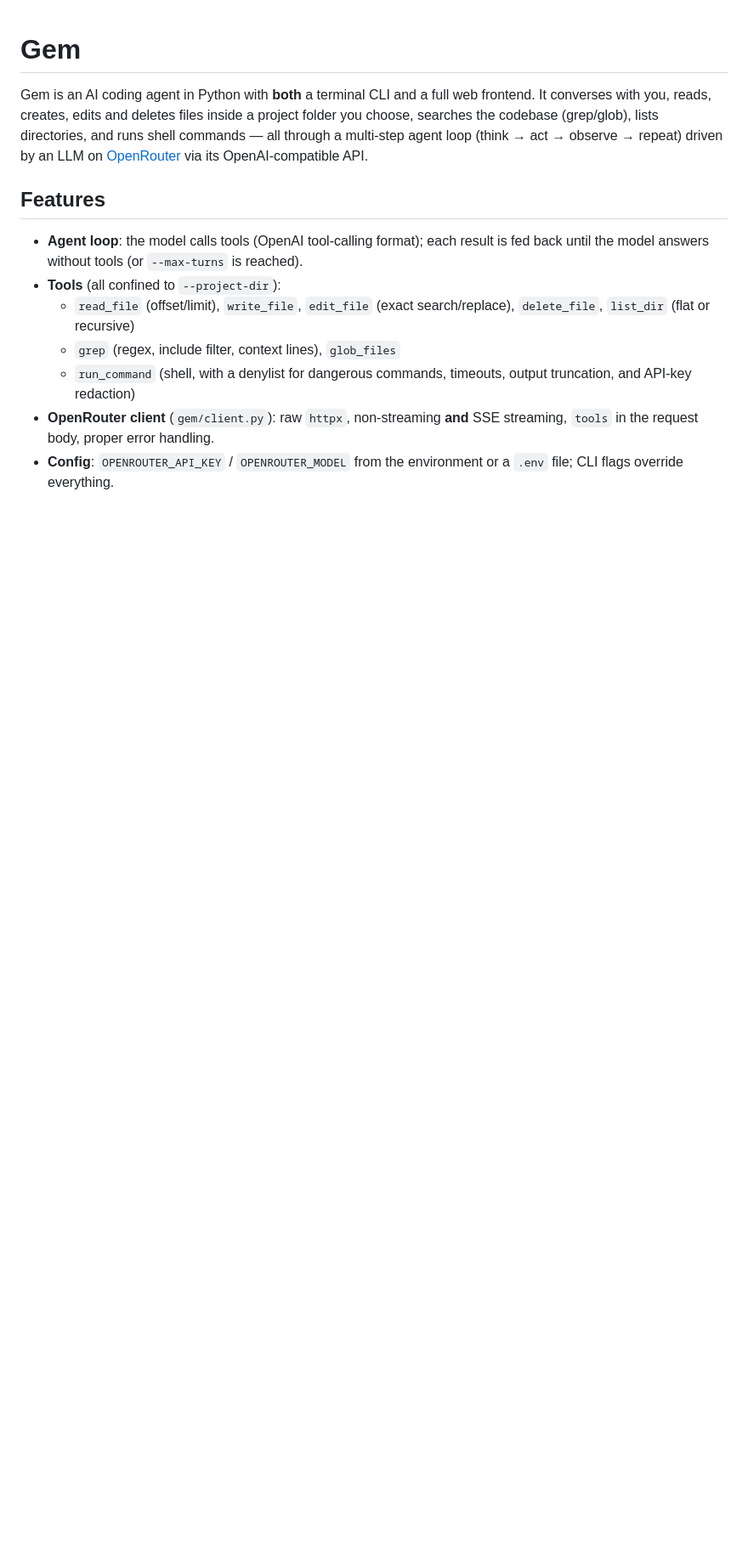
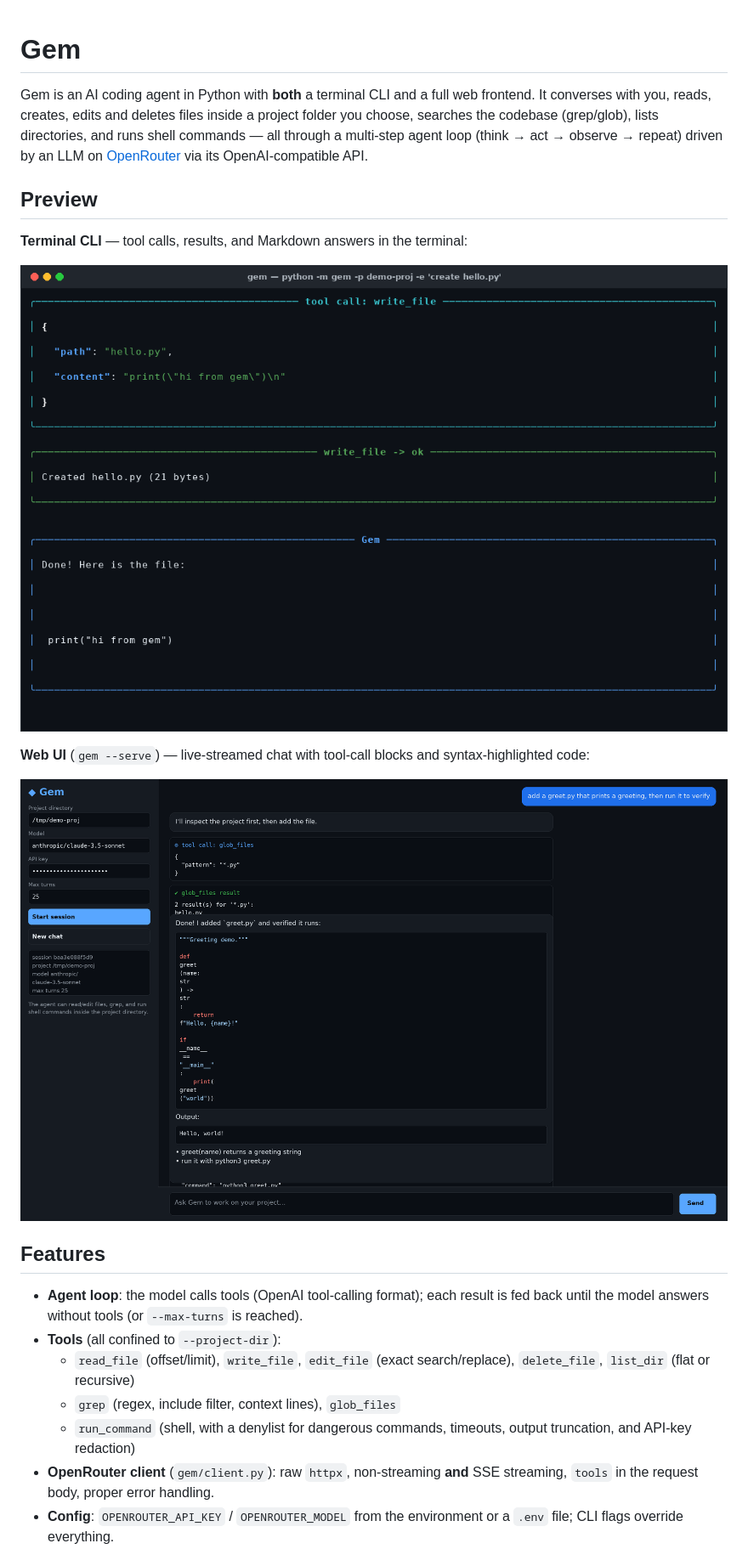
Before and after one commit to Ahmad24256/Gem, a Markdown page: README.md, the part around the change. Shown at 85% size. Drawn GitHub-style; pictures changed too: assets/preview-cli.png (added), assets/preview-web.png (added); blank space fills up the shorter version.

```diff
--- a/README.md
+++ b/README.md
@@ -6,6 +6,17 @@ project folder you choose, searches the codebase (grep/glob), lists directories,
 and runs shell commands — all through a multi-step agent loop (think → act →
 observe → repeat) driven by an LLM on [OpenRouter](https://openrouter.ai) via its
 OpenAI-compatible API.
+
+## Preview
+
+**Terminal CLI** — tool calls, results, and Markdown answers in the terminal:
+
+![Gem terminal CLI preview](assets/preview-cli.png)
+
+**Web UI** (`gem --serve`) — live-streamed chat with tool-call blocks and
+syntax-highlighted code:
+
+![Gem web UI preview](assets/preview-web.png)
 
 ## Features
 
```
Also changed, not shown: 5 other files.
